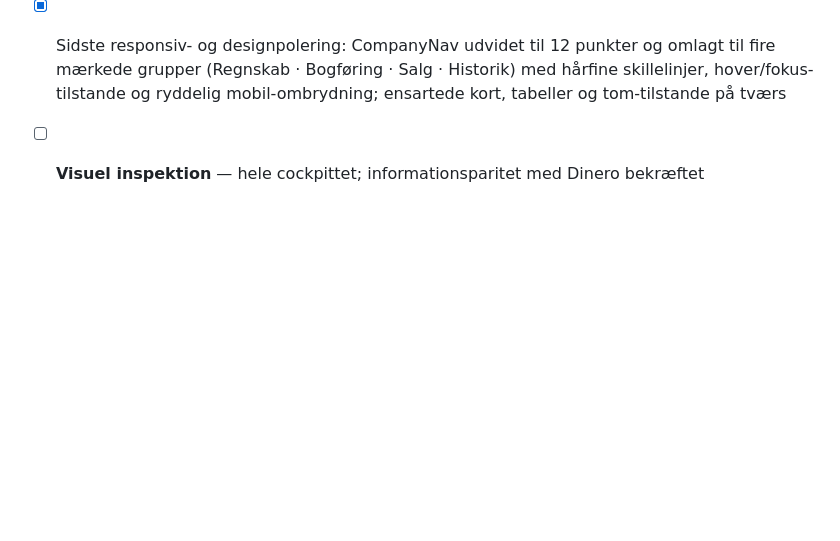
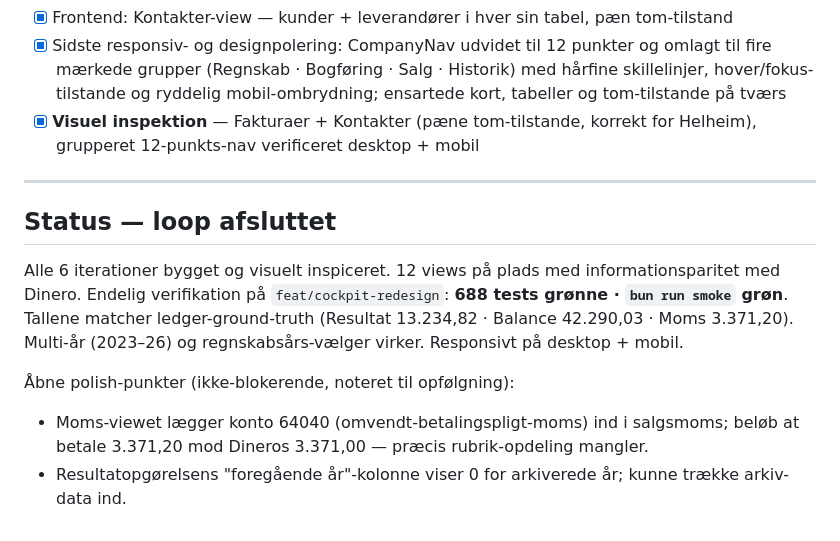
Before and after one commit to Strandfelt/rentemester, a Markdown page: docs/cockpit-redesign.md, the part around the change. GitHub-like rendering; blank space fills up the shorter version.

Commit message:
docs: cockpit-redesign loop complete — all 6 iterations inspected

```diff
--- a/docs/cockpit-redesign.md
+++ b/docs/cockpit-redesign.md
@@ -178,4 +178,21 @@ rigtige tal før ledgeren er korrekt — derfor fixes importen først.
       og omlagt til fire mærkede grupper (Regnskab · Bogføring · Salg ·
       Historik) med hårfine skillelinjer, hover/fokus-tilstande og ryddelig
       mobil-ombrydning; ensartede kort, tabeller og tom-tilstande på tværs
-- [ ] **Visuel inspektion** — hele cockpittet; informationsparitet med Dinero bekræftet
+- [x] **Visuel inspektion** — Fakturaer + Kontakter (pæne tom-tilstande, korrekt
+      for Helheim), grupperet 12-punkts-nav verificeret desktop + mobil
+
+---
+
+## Status — loop afsluttet
+
+Alle 6 iterationer bygget og visuelt inspiceret. 12 views på plads med
+informationsparitet med Dinero. Endelig verifikation på `feat/cockpit-redesign`:
+**688 tests grønne · `bun run smoke` grøn**. Tallene matcher ledger-ground-truth
+(Resultat 13.234,82 · Balance 42.290,03 · Moms 3.371,20). Multi-år (2023–26) og
+regnskabsårs-vælger virker. Responsivt på desktop + mobil.
+
+Åbne polish-punkter (ikke-blokerende, noteret til opfølgning):
+- Moms-viewet lægger konto 64040 (omvendt-betalingspligt-moms) ind i salgsmoms;
+  beløb at betale 3.371,20 mod Dineros 3.371,00 — præcis rubrik-opdeling mangler.
+- Resultatopgørelsens "foregående år"-kolonne viser 0 for arkiverede år; kunne
+  trække arkiv-data ind.
```
